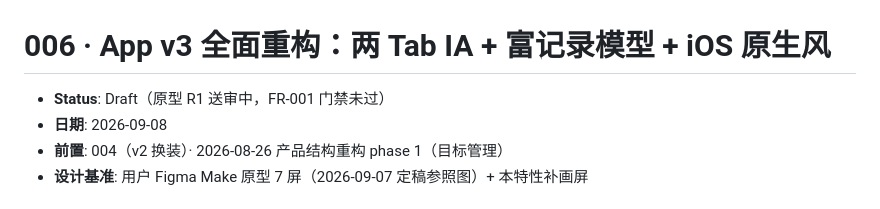
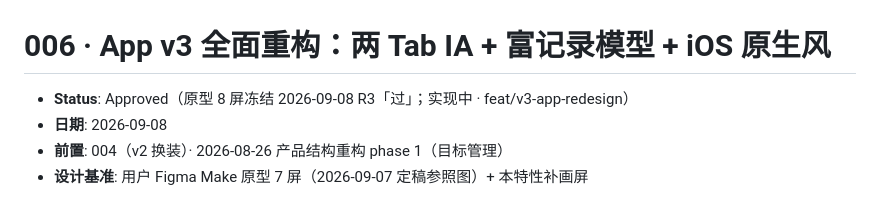
Before and after one commit to AnInteger/Target, a Markdown page: specs/006-app-v3-redesign/spec.md, the part around the change. GitHub-like rendering.

```diff
--- a/specs/006-app-v3-redesign/spec.md
+++ b/specs/006-app-v3-redesign/spec.md
@@ -1,6 +1,6 @@
 # 006 · App v3 全面重构：两 Tab IA + 富记录模型 + iOS 原生风
 
-- **Status**: Draft（原型 R1 送审中，FR-001 门禁未过）
+- **Status**: Approved（原型 8 屏冻结 2026-09-08 R3「过」；实现中 · feat/v3-app-redesign）
 - **日期**: 2026-09-08
 - **前置**: 004（v2 换装）· 2026-08-26 产品结构重构 phase 1（目标管理）
 - **设计基准**: 用户 Figma Make 原型 7 屏（2026-09-07 定稿参照图）+ 本特性补画屏
```
Also changed, not shown: design/reviews.md (+1 -1 lines), specs/006-app-v3-redesign/tasks.md (+3 -2 lines).
